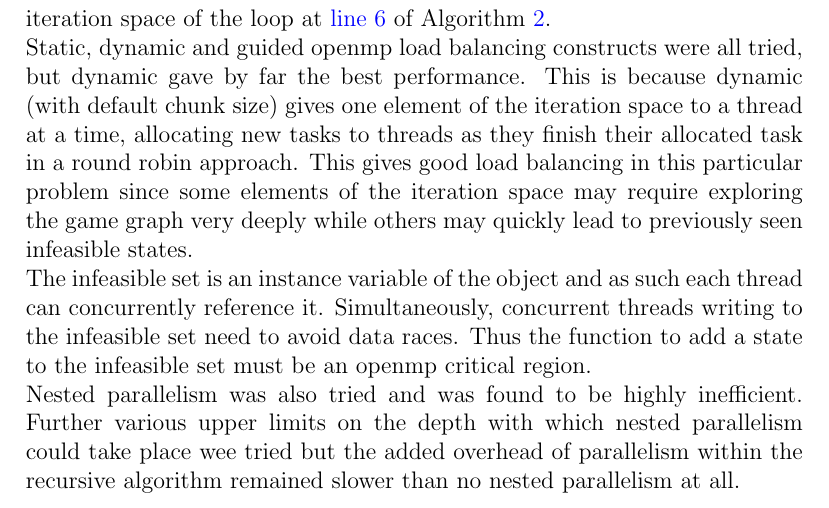
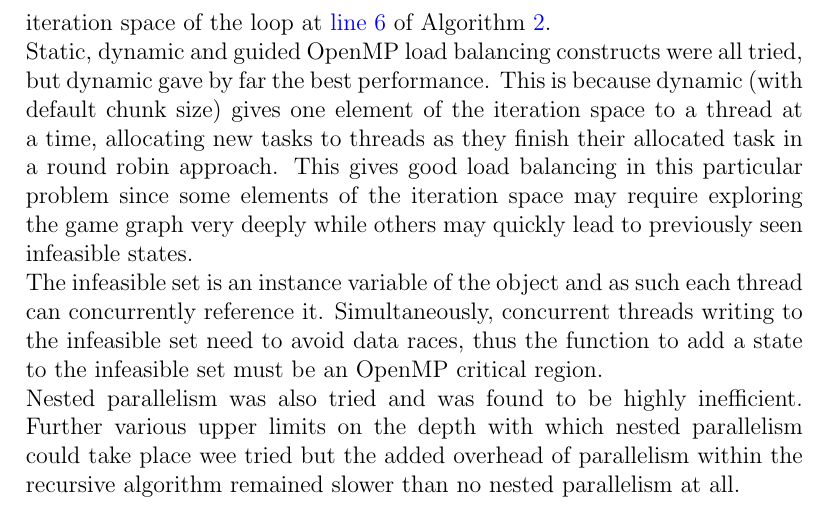
Before and after one commit to vapour101/ParallelProject, a LaTeX document (PC-writeup.tex): part of page 5 of 6, cut so that both start at the same text. Compiled offline with pdfLaTeX.

Commit message:
Proof-reading

```diff
--- a/PC-writeup.tex
+++ b/PC-writeup.tex
@@ -220,11 +220,11 @@ But because pegs are indistinguishable, game states where pegs are in the same p
 \end{algorithm}
 
 \subsection*{Parallel Implementation}
-To parallelise the above algorithms it was decided to make use of the openmp parallel for loop to allow the concurrent depth first exploration of multiple moves from the initial state. The openmp parallel for loop partitions the iteration space of the loop at \autoref{loop} of Algorithm~\autoref{dyn-alg}.
+To parallelise the above algorithms it was decided to make use of the OpenMP parallel for loop to allow the concurrent depth first exploration of multiple moves from the initial state. The OpenMP parallel for loop partitions the iteration space of the loop at \autoref{loop} of Algorithm~\autoref{dyn-alg}.
 
-Static, dynamic and guided openmp load balancing constructs were all tried, but dynamic gave by far the best performance. This is because dynamic (with default chunk size) gives one element of the iteration space to a thread at a time, allocating new tasks to threads as they finish their allocated task in a round robin approach. This gives good load balancing in this particular problem since some elements of the iteration space may require exploring the game graph very deeply while others may quickly lead to previously seen infeasible states.
+Static, dynamic and guided OpenMP load balancing constructs were all tried, but dynamic gave by far the best performance. This is because dynamic (with default chunk size) gives one element of the iteration space to a thread at a time, allocating new tasks to threads as they finish their allocated task in a round robin approach. This gives good load balancing in this particular problem since some elements of the iteration space may require exploring the game graph very deeply while others may quickly lead to previously seen infeasible states.
 
-The infeasible set is an instance variable of the object and as such each thread can concurrently reference it. Simultaneously, concurrent threads writing to the infeasible set need to avoid data races. Thus the function to add a state to the infeasible set must be an openmp critical region.
+The infeasible set is an instance variable of the object and as such each thread can concurrently reference it. Simultaneously, concurrent threads writing to the infeasible set need to avoid data races, thus the function to add a state to the infeasible set must be an OpenMP critical region.
 
 Nested parallelism was also tried and was found to be highly inefficient. Further various upper limits on the depth with which nested parallelism could take place wee tried but the added overhead of parallelism within the recursive algorithm remained slower than no nested parallelism at all.
 
```
Also changed, not shown: PC-writeup.pdf.
